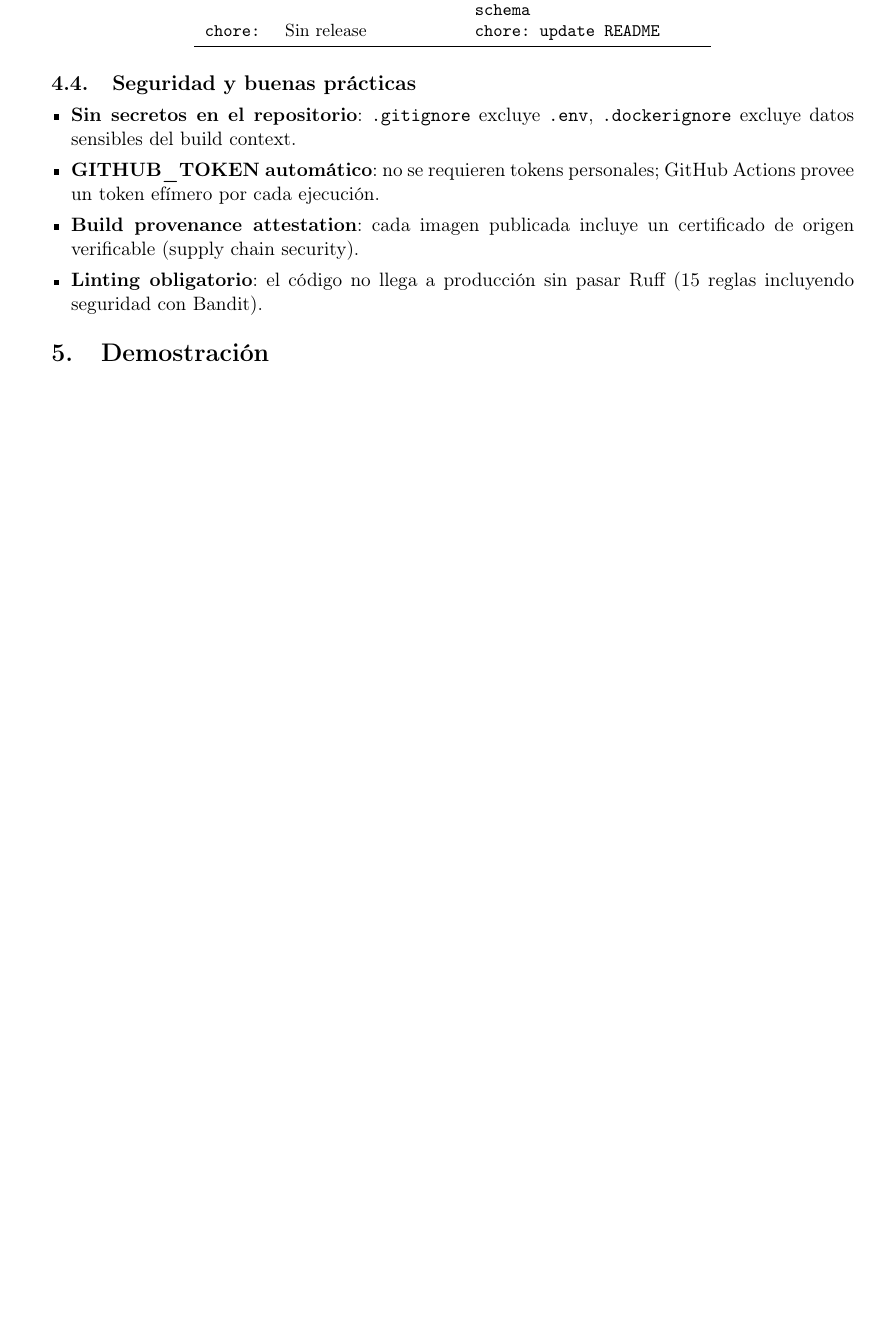
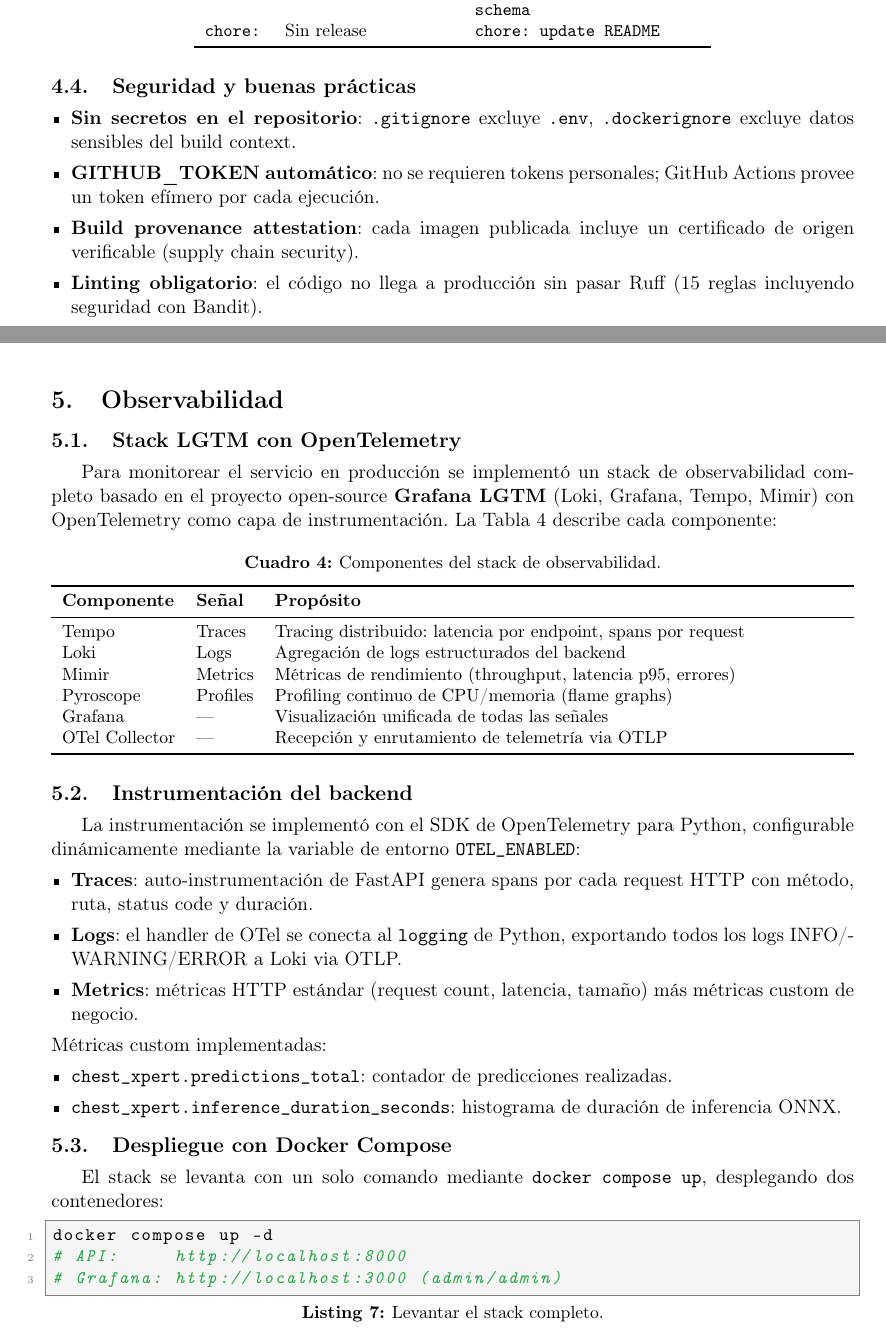
Before and after one commit to ahincho/mlops-models-on-production, a LaTeX paper (main.tex, which reads sections/observability.tex): part of page 7 of 11 before the commit and two parts of pages 7 and 8 of 14 after it, the two joined at a grey line, cut so that both start at the same text, the shorter picture padded with empty space. Compiled offline with pdfLaTeX.

Commit message:
feat: add observability section with Grafana LGTM stack screenshots
- New section 5: Observability (stack LGTM, OTel instrumentation, custom metrics)
- Add figures: dashboard-grafana.png, tempo.png, loki.png, prometheus.png, pyroscope.png
- Update conclusions with observability achievements
- Article now 14 pages with full MLOps coverage

```diff
--- /dev/null
+++ b/sections/observability.tex
@@ -0,0 +1,56 @@
+% =============================================================================
+% 5. OBSERVABILIDAD
+% =============================================================================
+\section{Observabilidad}
+\label{sec:observability}
+
+\subsection{Stack LGTM con OpenTelemetry}
+
+Para monitorear el servicio en producci\'on se implement\'o un stack de observabilidad completo basado en el proyecto open-source \textbf{Grafana LGTM} (Loki, Grafana, Tempo, Mimir) con OpenTelemetry como capa de instrumentaci\'on. La Tabla~\ref{tab:observability-stack} describe cada componente:
+
+\begin{table}[H]
+\centering
+\caption{Componentes del stack de observabilidad.}
+\label{tab:observability-stack}
+\small
+\begin{tabularx}{\textwidth}{llX}
+\toprule
+\textbf{Componente} & \textbf{Se\~nal} & \textbf{Prop\'osito} \\
+\midrule
+Tempo      & Traces   & Tracing distribuido: latencia por endpoint, spans por request \\
+Loki       & Logs     & Agregaci\'on de logs estructurados del backend \\
+Mimir      & Metrics  & M\'etricas de rendimiento (throughput, latencia p95, errores) \\
+Pyroscope  & Profiles & Profiling continuo de CPU/memoria (flame graphs) \\
+Grafana    & ---      & Visualizaci\'on unificada de todas las se\~nales \\
+OTel Collector & --- & Recepci\'on y enrutamiento de telemetr\'ia via OTLP \\
+\bottomrule
+\end{tabularx}
+\end{table}
+
+\subsection{Instrumentaci\'on del backend}
+
+La instrumentaci\'on se implementó con el SDK de OpenTelemetry para Python, configurable din\'amicamente mediante la variable de entorno \texttt{OTEL\_ENABLED}:
+
+\begin{itemize}
+    \item \textbf{Traces}: auto-instrumentaci\'on de FastAPI genera spans por cada request HTTP con m\'etodo, ruta, status code y duraci\'on.
+    \item \textbf{Logs}: el handler de OTel se conecta al \texttt{logging} de Python, exportando todos los logs INFO/WARNING/ERROR a Loki via OTLP.
+    \item \textbf{Metrics}: m\'etricas HTTP est\'andar (request count, latencia, tama\~no) m\'as m\'etricas custom de negocio.
+\end{itemize}
+
+\noindent
+M\'etricas custom implementadas:
+
+\begin{itemize}
+    \item \texttt{chest\_xpert.predictions\_total}: contador de predicciones realizadas.
+    \item \texttt{chest\_xpert.inference\_duration\_seconds}: histograma de duraci\'on de inferencia ONNX.
+\end{itemize}
+
+\subsection{Despliegue con Docker Compose}
+
+El stack se levanta con un solo comando mediante \texttt{docker compose up}, desplegando dos contenedores:
+
+\begin{lstlisting}[language=bash, caption={Levantar el stack completo.}]
+docker compose up -d
+# API:     http://localhost:8000
+# Grafana: http://localhost:3000 (admin/admin)
+\end{lstlisting}
@@ -0,0 +62,2 @@
+    \label{fig:dashboard-grafana}
+\end{figure}
```
Also changed, not shown: main.tex (+1 -0 lines), sections/conclusions.tex (+3 -2 lines), figures/dashboard-grafana.png (added), figures/loki.png (added), figures/prometheus.png (added), figures/pyroscope.png (added), figures/tempo.png (added), sections/observability.tex (35 more changed lines).
